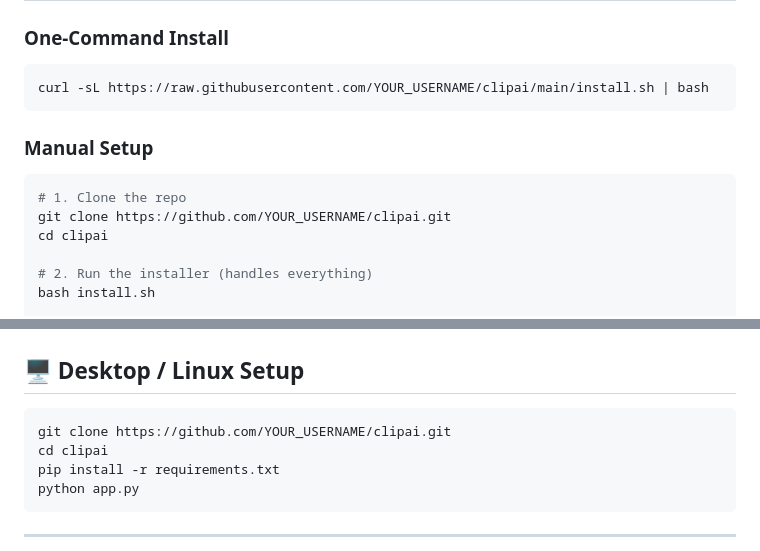
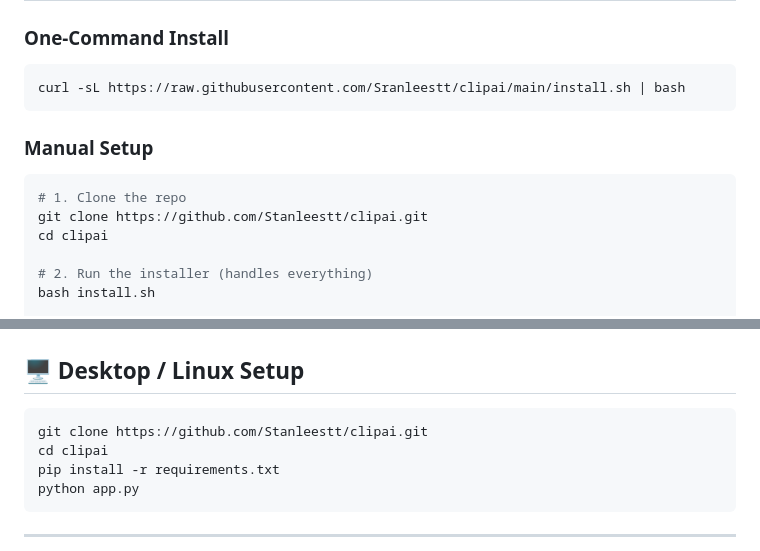
Before and after one commit to StanLeeSTT/Clipai, a Markdown page: README.md, 2 parts joined by grey strips. GitHub-like rendering.

Commit message:
Fix repository link in installation instructions
Updated installation instructions with the correct GitHub repository link.

````diff
--- a/README.md
+++ b/README.md
@@ -25,14 +25,14 @@ ClipAI is an open-source alternative to Opus Clip and Vizard AI that runs **enti
 ### One-Command Install
 
 ```bash
-curl -sL https://raw.githubusercontent.com/YOUR_USERNAME/clipai/main/install.sh | bash
+curl -sL https://raw.githubusercontent.com/Sranleestt/clipai/main/install.sh | bash
 ```
 
 ### Manual Setup
 
 ```bash
 # 1. Clone the repo
-git clone https://github.com/YOUR_USERNAME/clipai.git
+git clone https://github.com/Stanleestt/clipai.git
 cd clipai
 
 # 2. Run the installer (handles everything)
@@ -59,7 +59,7 @@ http://YOUR_PHONE_IP:5000
 ## 🖥️ Desktop / Linux Setup
 
 ```bash
-git clone https://github.com/YOUR_USERNAME/clipai.git
+git clone https://github.com/Stanleestt/clipai.git
 cd clipai
 pip install -r requirements.txt
 python app.py
````
